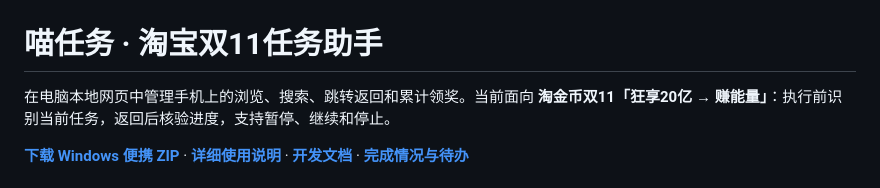
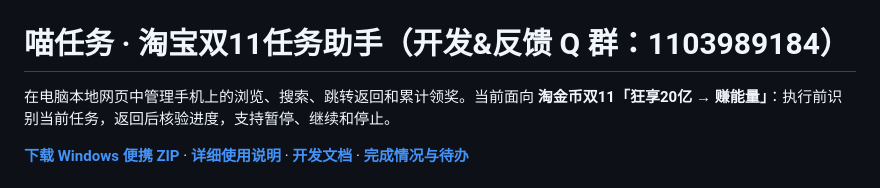
Before and after one commit to Chilzen-dyj/MiaoTask, a Markdown page: README.md, the part around the change. GitHub-like rendering.

Commit message:
Revise README title and add feedback group info
Updated project title and added feedback group information.

```diff
--- a/README.md
+++ b/README.md
@@ -1,6 +1,6 @@
 ![喵任务：把重复浏览，交给助手](docs/assets/hero.png)
 
-# 喵任务 · 淘宝双11任务助手
+# 喵任务 · 淘宝双11任务助手（开发&反馈 Q 群：1103989184）
 
 在电脑本地网页中管理手机上的浏览、搜索、跳转返回和累计领奖。当前面向 **淘金币双11「狂享20亿 → 赚能量」**：执行前识别当前任务，返回后核验进度，支持暂停、继续和停止。
 
```
